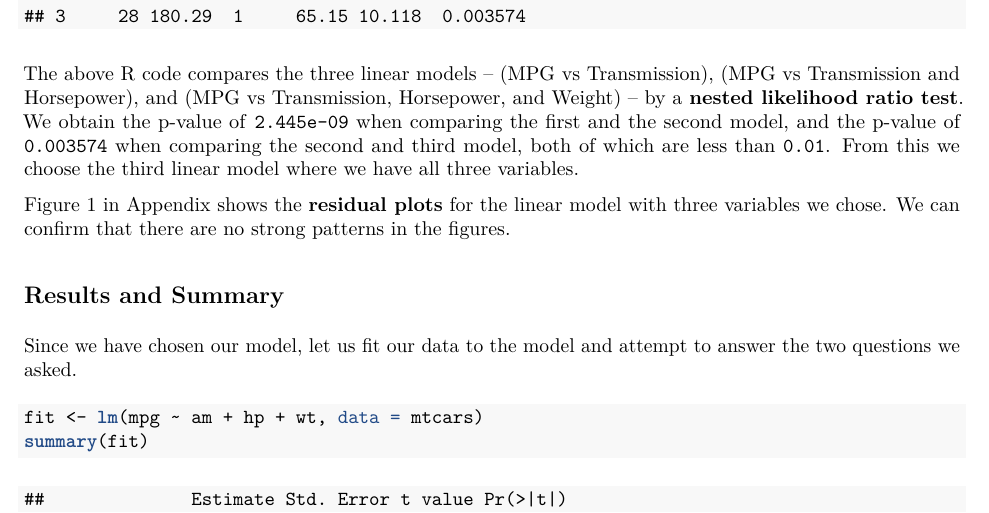
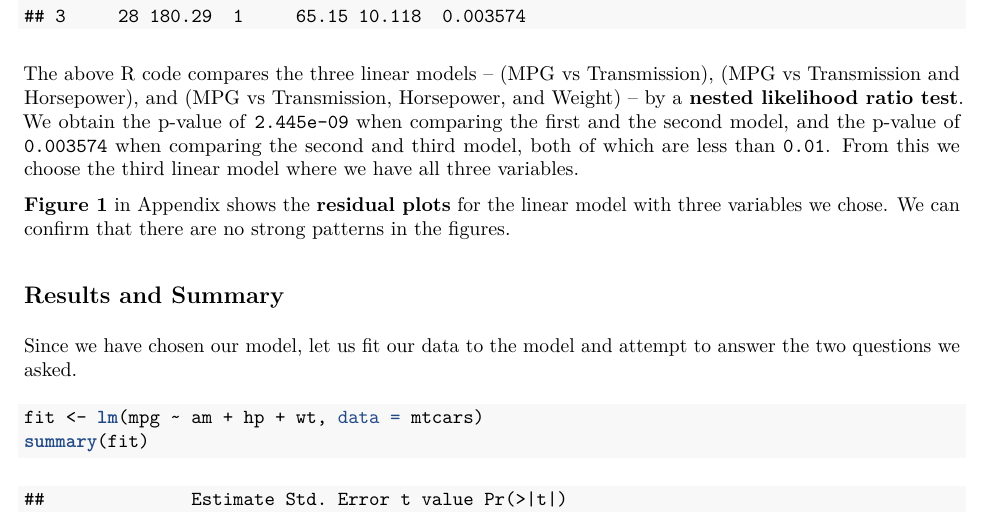
Before and after one commit to tedyun/regmod-proj, an R Markdown document (auto.Rmd): part of page 2 of 3, cut so that both start at the same text. The pictures show the output file auto.pdf that the author committed with the source.

Commit message:
final mod

```diff
--- a/auto.Rmd
+++ b/auto.Rmd
@@ -60,7 +60,7 @@ anova(fit1, fit2, fit3)
 
 The above R code compares the three linear models -- (MPG vs Transmission), (MPG vs Transmission and Horsepower), and (MPG vs Transmission, Horsepower, and Weight) -- by a **nested likelihood ratio test**. We obtain the p-value of `2.445e-09` when comparing the first and the second model, and the p-value of `0.003574` when comparing the second and third model, both of which are less than `0.01`. From this we choose the third linear model where we have all three variables.
 
-Figure 1 in Appendix shows the **residual plots** for the linear model with three variables we chose. We can confirm that there are no strong patterns in the figures.
+**Figure 1** in Appendix shows the **residual plots** for the linear model with three variables we chose. We can confirm that there are no strong patterns in the figures.
 
 ## Results and Summary
 
```
Also changed, not shown: auto.pdf.
